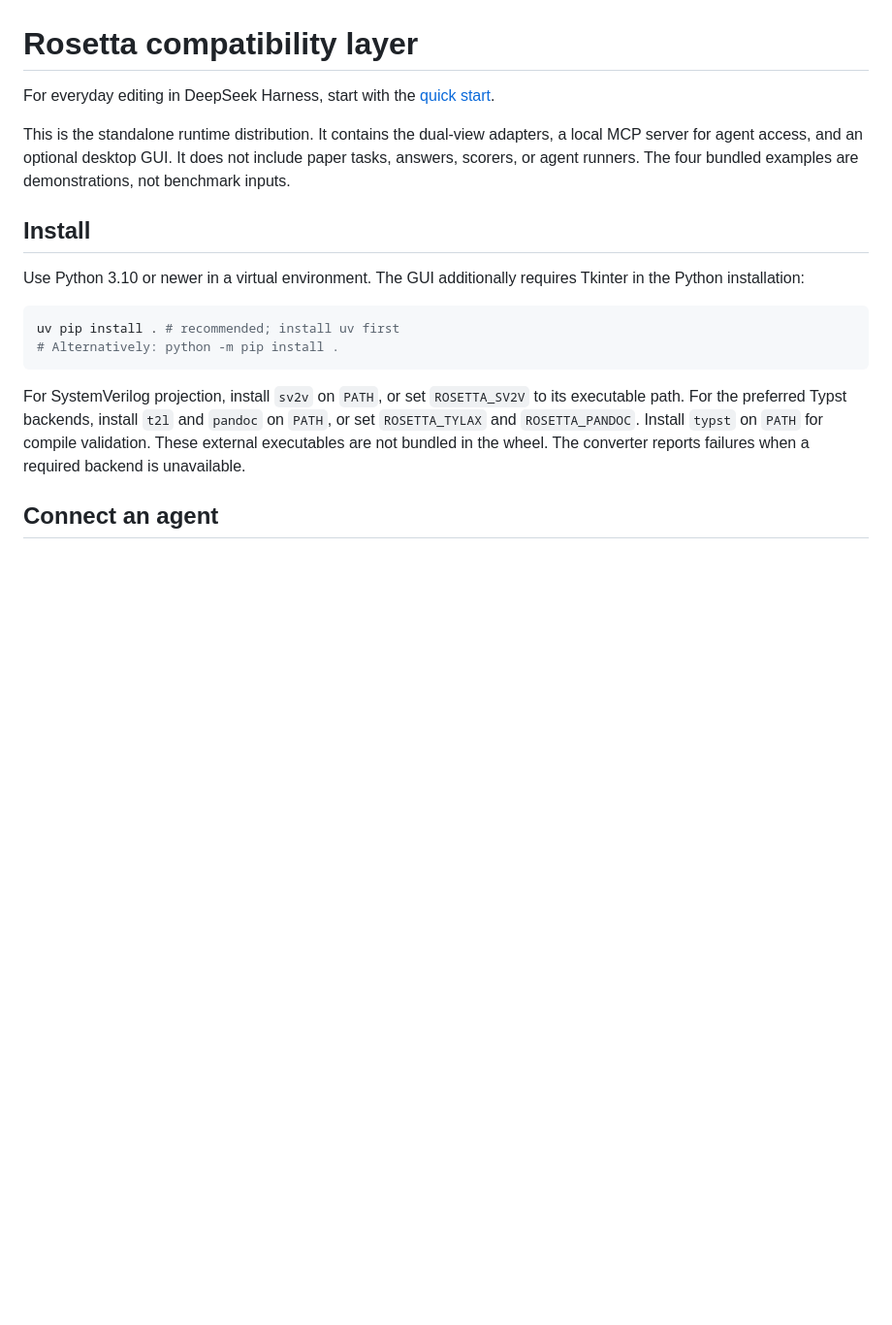
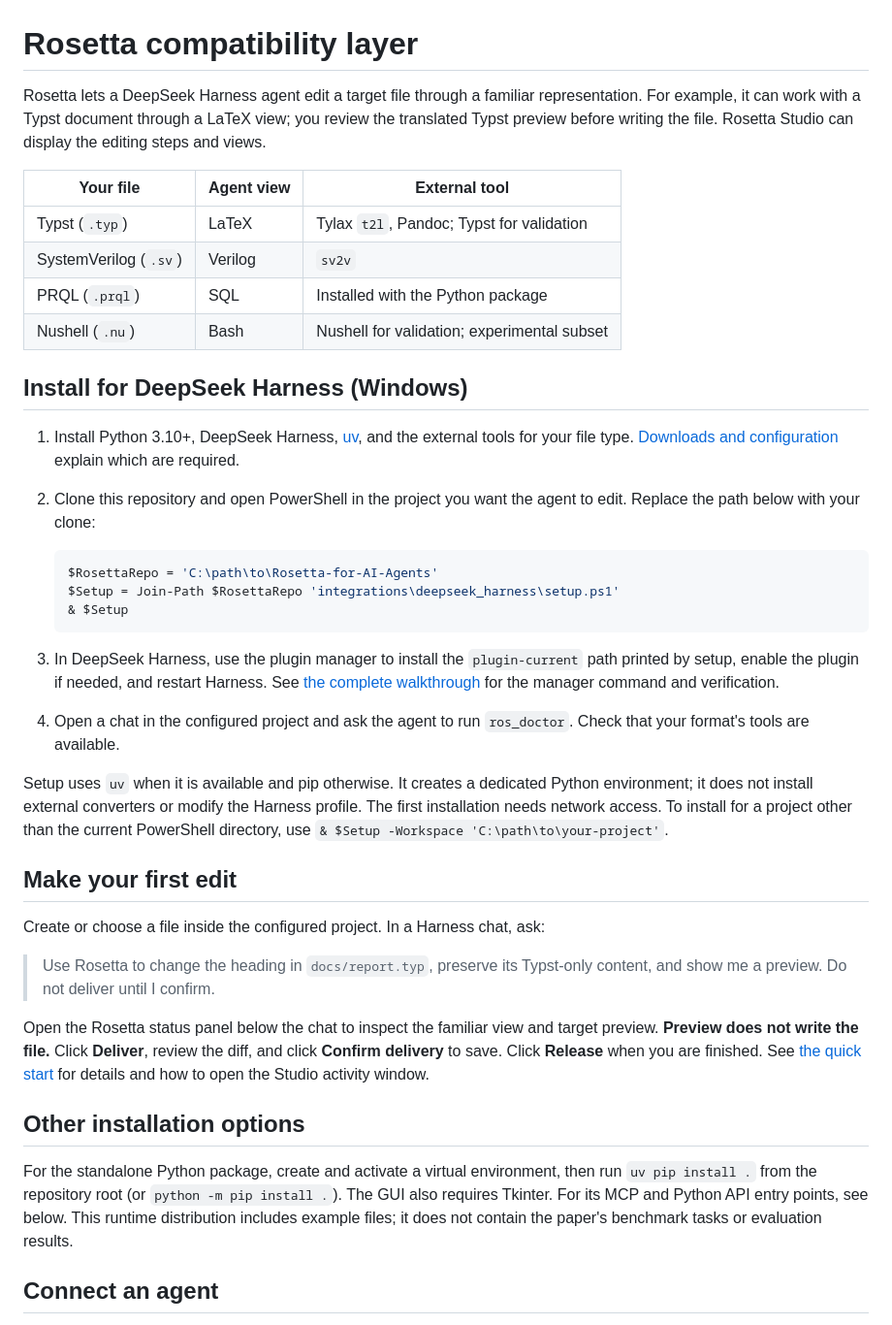
Before and after one commit to yjyxfcy/nothing, a Markdown page: README.md, the part around the change. Shown at 97% size. Drawn GitHub-style; blank space fills up the shorter version.

Commit message:
Clarify installation and first edit

````diff
--- a/README.md
+++ b/README.md
@@ -1,29 +1,56 @@
 # Rosetta compatibility layer
 
-For everyday editing in DeepSeek Harness, start with the
-[quick start](QUICKSTART.md).
+Rosetta lets a DeepSeek Harness agent edit a target file through a familiar
+representation. For example, it can work with a Typst document through a
+LaTeX view; you review the translated Typst preview before writing the file.
+Rosetta Studio can display the editing steps and views.
 
-This is the standalone runtime distribution. It contains the dual-view
-adapters, a local MCP server for agent access, and an optional desktop GUI.
-It does not include paper tasks, answers, scorers, or agent runners. The four
-bundled examples are demonstrations, not benchmark inputs.
+| Your file | Agent view | External tool |
+|---|---|---|
+| Typst (`.typ`) | LaTeX | Tylax `t2l`, Pandoc; Typst for validation |
+| SystemVerilog (`.sv`) | Verilog | `sv2v` |
+| PRQL (`.prql`) | SQL | Installed with the Python package |
+| Nushell (`.nu`) | Bash | Nushell for validation; experimental subset |
 
-## Install
+## Install for DeepSeek Harness (Windows)
 
-Use Python 3.10 or newer in a virtual environment. The GUI additionally
-requires Tkinter in the Python installation:
+1. Install Python 3.10+, DeepSeek Harness, [uv](https://docs.astral.sh/uv/getting-started/installation/), and the external tools for your file type. [Downloads and configuration](QUICKSTART.md#install-converters) explain which are required.
+2. Clone this repository and open PowerShell in the project you want the agent to edit. Replace the path below with your clone:
 
-```powershell
-uv pip install . # recommended; install uv first
-# Alternatively: python -m pip install .
-```
+   ```powershell
+   $RosettaRepo = 'C:\path\to\Rosetta-for-AI-Agents'
+   $Setup = Join-Path $RosettaRepo 'integrations\deepseek_harness\setup.ps1'
+   & $Setup
+   ```
 
-For SystemVerilog projection, install `sv2v` on `PATH`, or set
-`ROSETTA_SV2V` to its executable path. For the preferred Typst backends,
-install `t2l` and `pandoc` on `PATH`, or set `ROSETTA_TYLAX` and
-`ROSETTA_PANDOC`. Install `typst` on `PATH` for compile validation.
-These external executables are not bundled in the wheel. The converter
-reports failures when a required backend is unavailable.
+3. In DeepSeek Harness, use the plugin manager to install the `plugin-current` path printed by setup, enable the plugin if needed, and restart Harness. See [the complete walkthrough](QUICKSTART.md#install-the-plugin-in-harness) for the manager command and verification.
+4. Open a chat in the configured project and ask the agent to run `ros_doctor`. Check that your format's tools are available.
+
+Setup uses `uv` when it is available and pip otherwise. It creates a dedicated
+Python environment; it does not install external converters or modify the
+Harness profile. The first installation needs network access. To install for a
+project other than the current PowerShell directory, use `& $Setup -Workspace
+'C:\path\to\your-project'`.
+
+## Make your first edit
+
+Create or choose a file inside the configured project. In a Harness chat, ask:
+
+> Use Rosetta to change the heading in `docs/report.typ`, preserve its Typst-only content, and show me a preview. Do not deliver until I confirm.
+
+Open the Rosetta status panel below the chat to inspect the familiar view and
+target preview. **Preview does not write the file.** Click **Deliver**, review
+the diff, and click **Confirm delivery** to save. Click **Release** when you
+are finished. See [the quick start](QUICKSTART.md#edit-a-file) for details and
+how to open the Studio activity window.
+
+## Other installation options
+
+For the standalone Python package, create and activate a virtual environment,
+then run `uv pip install .` from the repository root (or `python -m pip install .`).
+The GUI also requires Tkinter. For its MCP and Python API entry points, see below.
+This runtime distribution includes example files; it does not contain the paper's
+benchmark tasks or evaluation results.
 
 ## Connect an agent
 
````
Also changed, not shown: QUICKSTART.md (+14 -2 lines), integrations/deepseek_harness/README.md (+1 -1 lines).
